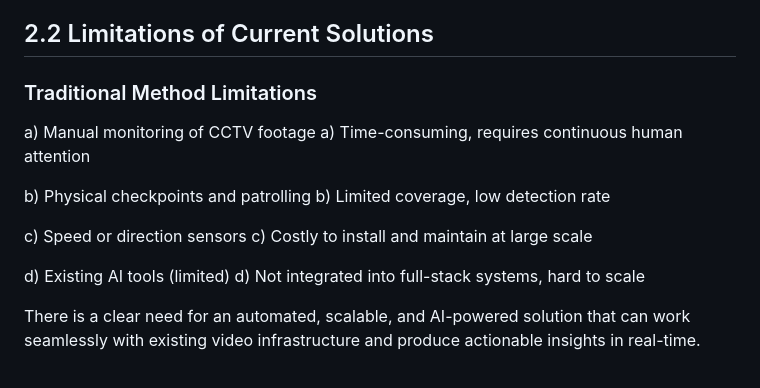
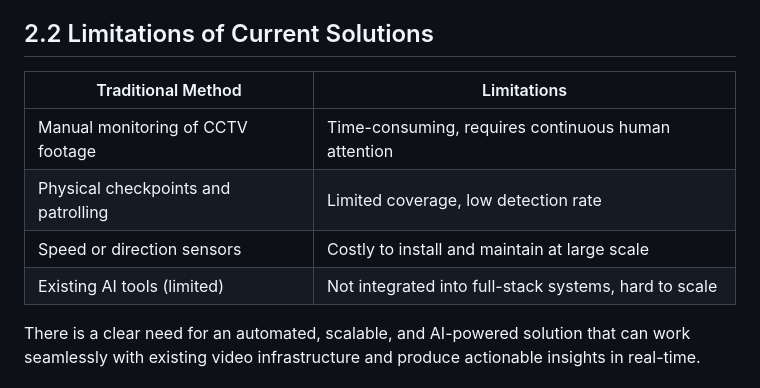
Before and after one commit to rabia-malik-dev/AI-Incident-Detection-SmartCity, a Markdown page: docs/Chapter2- Problem Statment & Objectives.md, the part around one of its changes. Drawn GitHub-style.

```diff
--- a/docs/Chapter2- Problem Statment & Objectives.md
+++ b/docs/Chapter2- Problem Statment & Objectives.md
@@ -18,15 +18,14 @@ which is inefficient, error-prone, and resource-heavy.
 
 ## 2.2 Limitations of Current Solutions
 
-### Traditional Method                                Limitations
+| Traditional Method                  | Limitations                                           |
+|------------------------------------|-------------------------------------------------------|
+| Manual monitoring of CCTV footage   | Time-consuming, requires continuous human attention   |
+| Physical checkpoints and patrolling | Limited coverage, low detection rate                  |
+| Speed or direction sensors          | Costly to install and maintain at large scale         |
+| Existing AI tools (limited)         | Not integrated into full-stack systems, hard to scale |
 
-a) Manual monitoring of CCTV footage	                a) Time-consuming, requires continuous human attention
 
-b) Physical checkpoints and patrolling	              b) Limited coverage, low detection rate
-
-c) Speed or direction sensors	                        c) Costly to install and maintain at large scale
-
-d) Existing AI tools (limited)	                      d) Not integrated into full-stack systems, hard to scale
 
 There is a clear need for an automated, scalable, and AI-powered solution that can work seamlessly with existing video infrastructure
 and produce actionable insights in real-time.
```
Also changed, not shown: other parts of docs/Chapter2- Problem Statment & Objectives.md (+3 -2 lines).
